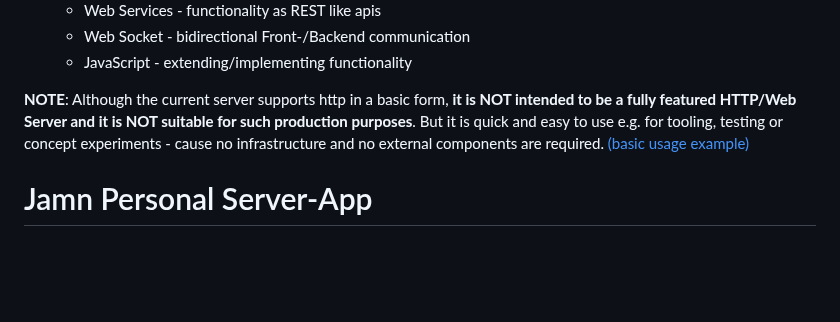
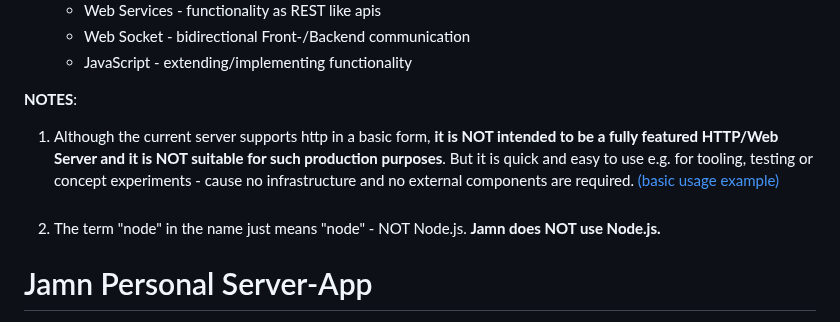
Before and after one commit to integrating-architecture/JamnServer, a Markdown page: README.md, the part around the change. GitHub-like rendering; blank space fills up the shorter version.

Commit message:
snapshot

```diff
--- a/README.md
+++ b/README.md
@@ -17,7 +17,10 @@ The basic design is layered and modular - so users can easily adapt anything to
   - Web Socket - bidirectional Front-/Backend communication
   - JavaScript - extending/implementing functionality
 
-**NOTE**: Although the current server supports http in a basic form, **it is NOT intended to be a fully featured HTTP/Web Server and it is NOT suitable for such production purposes**. But it is quick and easy to use e.g. for tooling, testing or concept experiments  - cause no infrastructure and no external components are required. <a href="/org.isa.ipc.JamnServer/src/test/java/org/isa/ipc/JamnServerBasicTest.java"> (basic usage example)</a>
+**NOTES**:
+1. Although the current server supports http in a basic form, **it is NOT intended to be a fully featured HTTP/Web Server and it is NOT suitable for such production purposes**. But it is quick and easy to use e.g. for tooling, testing or concept experiments  - cause no infrastructure and no external components are required. <a href="/org.isa.ipc.JamnServer/src/test/java/org/isa/ipc/JamnServerBasicTest.java"> (basic usage example)</a>
+<br><br>
+2. The term "node" in the name just means "node" - NOT Node.js. **Jamn does NOT use Node.js.**
 <br></br>
 # Jamn Personal Server-App
 The <a href="/org.isa.jps.JamnPersonalServerApp">Personal App</a> exemplary assembles the Jamn Components in one application scaffolding (< 200 KB) extending the combination with a folder structure, a JavaScript Backend integration and a WebUI base for Browser based Frontends. It is a sample and a playground for possible use cases.
```
